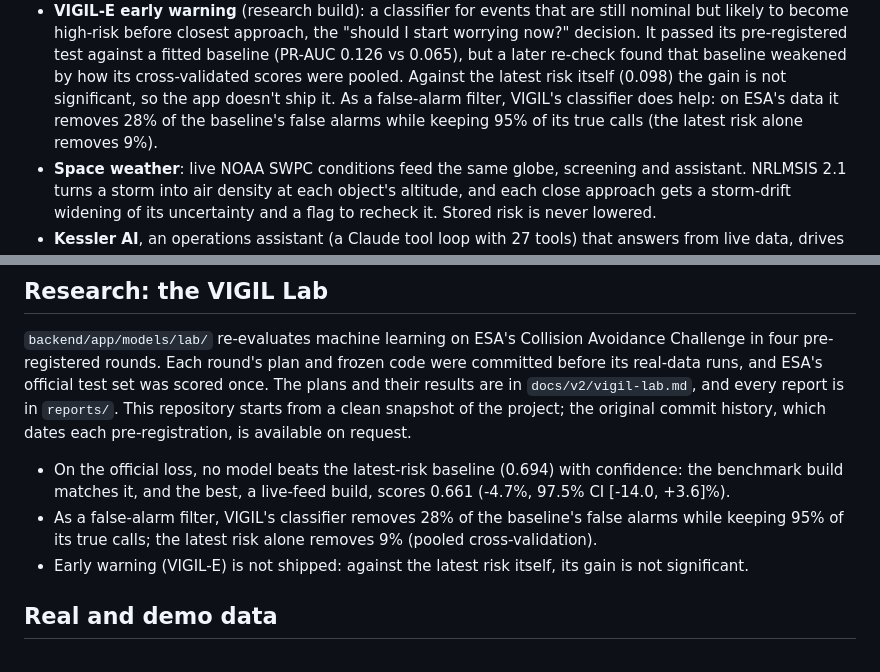
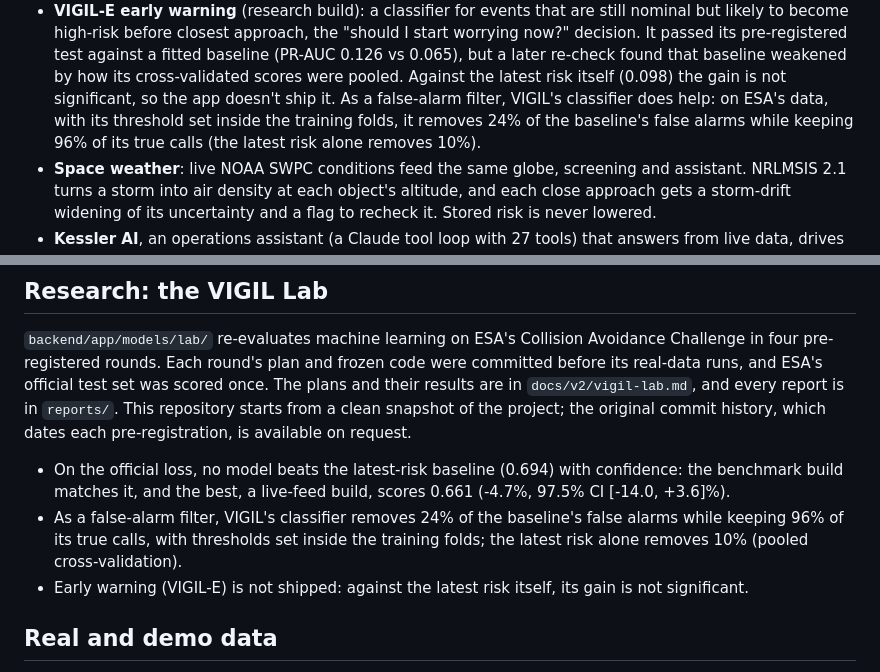
Before and after one commit to nickvaz09/kessler, a Markdown page: README.md, 2 parts joined by grey strips. Rendered like a GitHub page.

```diff
--- a/README.md
+++ b/README.md
@@ -29,9 +29,9 @@ On top of that:
   against a fitted baseline (PR-AUC 0.126 vs 0.065), but a later re-check found
   that baseline weakened by how its cross-validated scores were pooled. Against the
   latest risk itself (0.098) the gain is not significant, so the app doesn't ship
-  it. As a false-alarm filter, VIGIL's classifier does help: on ESA's data it
-  removes 28% of the baseline's false alarms while keeping 95% of its true calls
-  (the latest risk alone removes 9%).
+  it. As a false-alarm filter, VIGIL's classifier does help: on ESA's data, with its
+  threshold set inside the training folds, it removes 24% of the baseline's false
+  alarms while keeping 96% of its true calls (the latest risk alone removes 10%).
 - **Space weather**: live NOAA SWPC conditions feed the same globe, screening and
   assistant. NRLMSIS 2.1 turns a storm into air density at each object's altitude,
   and each close approach gets a storm-drift widening of its uncertainty and a
@@ -190,9 +190,9 @@ commit history, which dates each pre-registration, is available on request.
 - On the official loss, no model beats the latest-risk baseline (0.694) with
   confidence: the benchmark build matches it, and the best, a live-feed build, scores
   0.661 (-4.7%, 97.5% CI [-14.0, +3.6]%).
-- As a false-alarm filter, VIGIL's classifier removes 28% of the baseline's false
-  alarms while keeping 95% of its true calls; the latest risk alone removes 9%
-  (pooled cross-validation).
+- As a false-alarm filter, VIGIL's classifier removes 24% of the baseline's false
+  alarms while keeping 96% of its true calls, with thresholds set inside the training
+  folds; the latest risk alone removes 10% (pooled cross-validation).
 - Early warning (VIGIL-E) is not shipped: against the latest risk itself, its gain is
   not significant.
 
```
